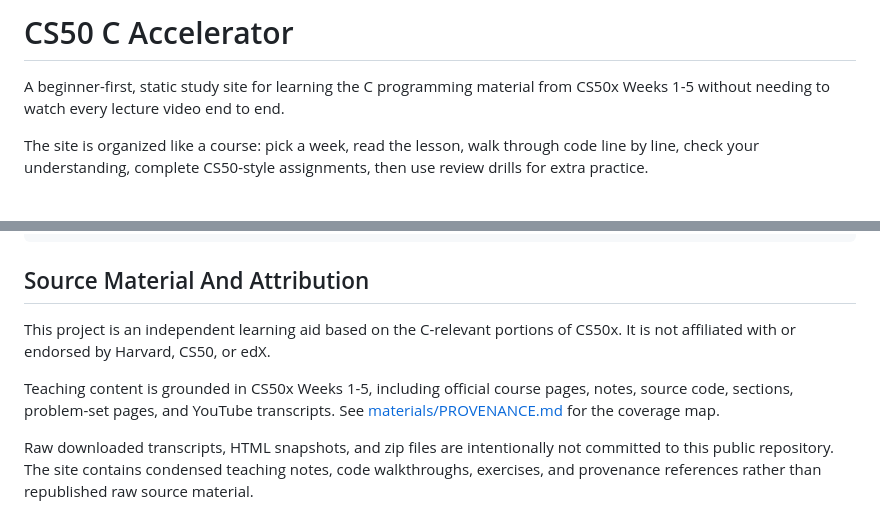
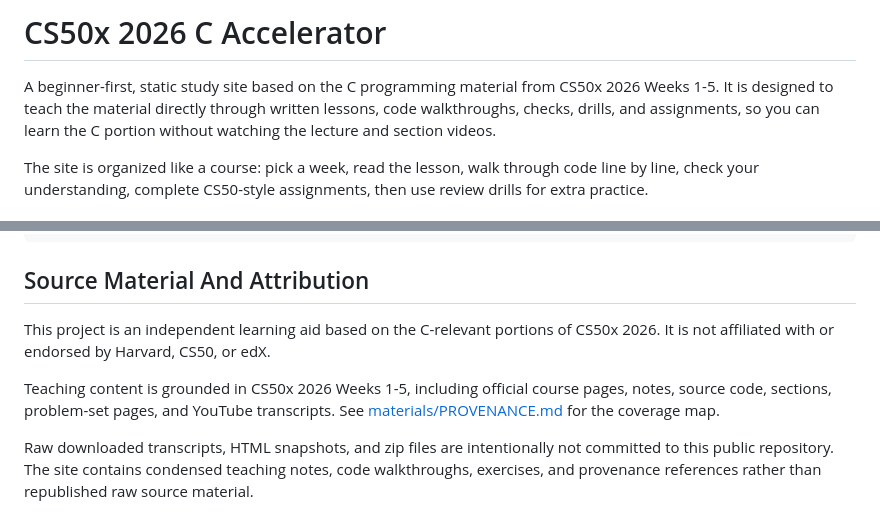
Before and after one commit to Mr-Tomahawk/cs50-c-accelerator, a Markdown page: README.md, 2 parts joined by grey strips. Drawn GitHub-style.

Commit message:
Clarify CS50x 2026 video-free study focus

```diff
--- a/README.md
+++ b/README.md
@@ -1,6 +1,6 @@
-# CS50 C Accelerator
+# CS50x 2026 C Accelerator
 
-A beginner-first, static study site for learning the C programming material from CS50x Weeks 1-5 without needing to watch every lecture video end to end.
+A beginner-first, static study site based on the C programming material from CS50x 2026 Weeks 1-5. It is designed to teach the material directly through written lessons, code walkthroughs, checks, drills, and assignments, so you can learn the C portion without watching the lecture and section videos.
 
 The site is organized like a course: pick a week, read the lesson, walk through code line by line, check your understanding, complete CS50-style assignments, then use review drills for extra practice.
 
@@ -67,9 +67,9 @@ Then open `http://localhost:8080`.
 
 ## Source Material And Attribution
 
-This project is an independent learning aid based on the C-relevant portions of CS50x. It is not affiliated with or endorsed by Harvard, CS50, or edX.
+This project is an independent learning aid based on the C-relevant portions of CS50x 2026. It is not affiliated with or endorsed by Harvard, CS50, or edX.
 
-Teaching content is grounded in CS50x Weeks 1-5, including official course pages, notes, source code, sections, problem-set pages, and YouTube transcripts. See [materials/PROVENANCE.md](materials/PROVENANCE.md) for the coverage map.
+Teaching content is grounded in CS50x 2026 Weeks 1-5, including official course pages, notes, source code, sections, problem-set pages, and YouTube transcripts. See [materials/PROVENANCE.md](materials/PROVENANCE.md) for the coverage map.
 
 Raw downloaded transcripts, HTML snapshots, and zip files are intentionally not committed to this public repository. The site contains condensed teaching notes, code walkthroughs, exercises, and provenance references rather than republished raw source material.
 
```
